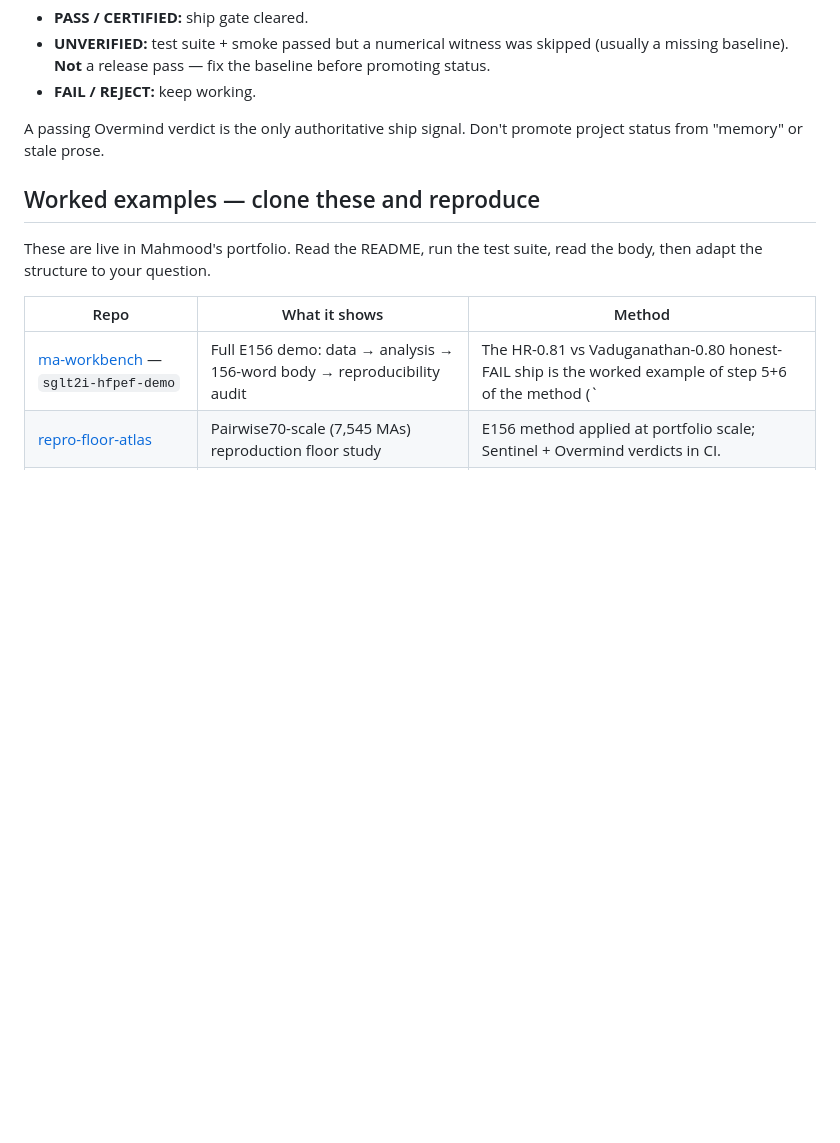
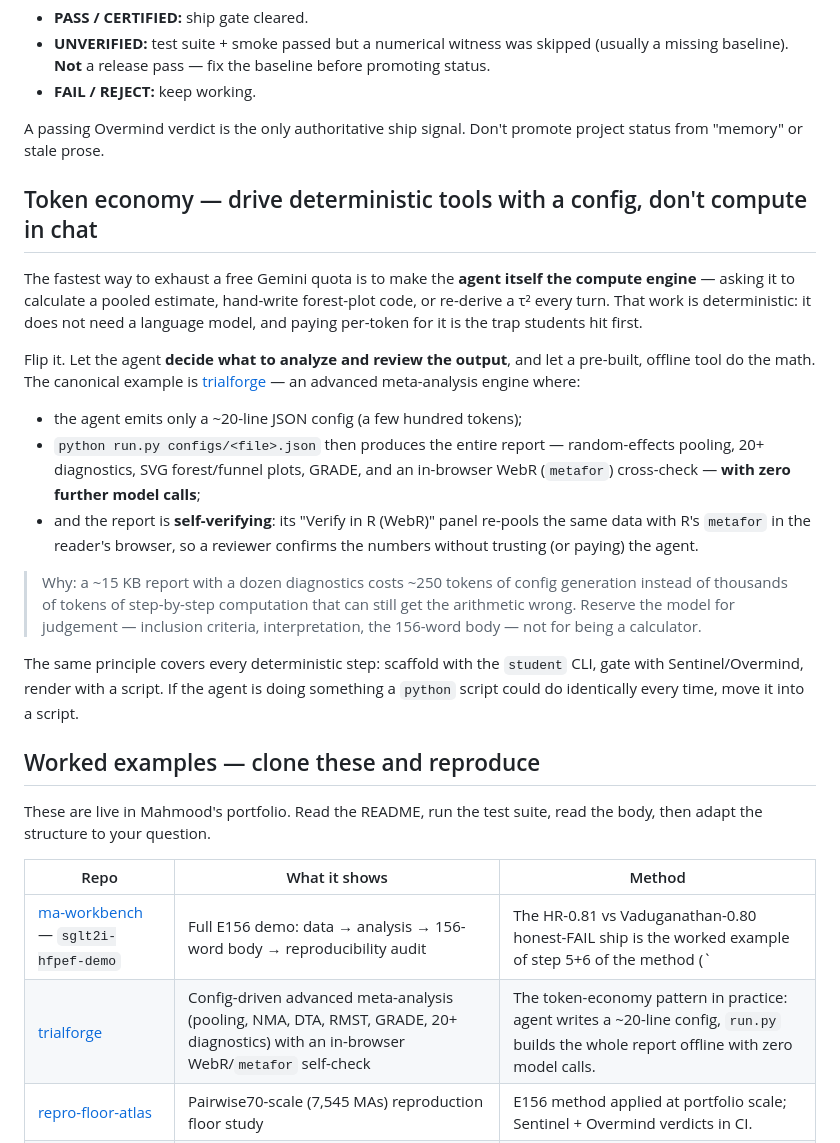
Before and after one commit to mahmood726-cyber/e156-ecosystem-starter, a Markdown page: STUDENT-WORKFLOW.md, the part around the change. GitHub-like rendering; blank space fills up the shorter version.

Commit message:
docs: add token-economy guidance + trialforge worked example
Students hit free Gemini-CLI quota limits fast because they make the agent the
compute engine. Add a "Token economy" section to STUDENT-WORKFLOW.md: let the
agent decide what to analyze and review output, and let a pre-built, offline
tool do the deterministic math. trialforge is the worked example — agent writes
a ~20-line config, run.py builds the whole report (pooling, 20+ diagnostics,
SVG plots, GRADE, in-browser WebR/metafor self-check) with zero further model
calls. Also add trialforge as a worked-examples row.

Co-Authored-By: Claude Opus 4.7 (1M context) <noreply@anthropic.com>

```diff
--- a/STUDENT-WORKFLOW.md
+++ b/STUDENT-WORKFLOW.md
@@ -128,6 +128,37 @@ Emits one of: `PASS`, `CERTIFIED`, `FAIL`, `UNVERIFIED`, `REJECT`.
 A passing Overmind verdict is the only authoritative ship signal. Don't
 promote project status from "memory" or stale prose.
 
+## Token economy — drive deterministic tools with a config, don't compute in chat
+
+The fastest way to exhaust a free Gemini quota is to make the **agent itself the
+compute engine** — asking it to calculate a pooled estimate, hand-write
+forest-plot code, or re-derive a τ² every turn. That work is deterministic: it
+does not need a language model, and paying per-token for it is the trap students
+hit first.
+
+Flip it. Let the agent **decide what to analyze and review the output**, and let
+a pre-built, offline tool do the math. The canonical example is
+[trialforge](https://github.com/mahmood726-cyber/trialforge) — an advanced
+meta-analysis engine where:
+
+- the agent emits only a ~20-line JSON config (a few hundred tokens);
+- `python run.py configs/<file>.json` then produces the entire report —
+  random-effects pooling, 20+ diagnostics, SVG forest/funnel plots, GRADE, and
+  an in-browser WebR (`metafor`) cross-check — **with zero further model calls**;
+- and the report is **self-verifying**: its "Verify in R (WebR)" panel re-pools
+  the same data with R's `metafor` in the reader's browser, so a reviewer
+  confirms the numbers without trusting (or paying) the agent.
+
+> Why: a ~15 KB report with a dozen diagnostics costs ~250 tokens of config
+> generation instead of thousands of tokens of step-by-step computation that can
+> still get the arithmetic wrong. Reserve the model for judgement — inclusion
+> criteria, interpretation, the 156-word body — not for being a calculator.
+
+The same principle covers every deterministic step: scaffold with the `student`
+CLI, gate with Sentinel/Overmind, render with a script. If the agent is doing
+something a `python` script could do identically every time, move it into a
+script.
+
 ## Worked examples — clone these and reproduce
 
 These are live in Mahmood's portfolio. Read the README, run the test suite,
@@ -136,6 +167,7 @@ read the body, then adapt the structure to your question.
 | Repo | What it shows | Method |
 |---|---|---|
 | [ma-workbench](https://github.com/mahmood726-cyber/ma-workbench) — `sglt2i-hfpef-demo` | Full E156 demo: data → analysis → 156-word body → reproducibility audit | The HR-0.81 vs Vaduganathan-0.80 honest-FAIL ship is the worked example of step 5+6 of the method (`|Δ|=0.007 > 0.005`, shipped anyway with full transparency). |
+| [trialforge](https://github.com/mahmood726-cyber/trialforge) | Config-driven advanced meta-analysis (pooling, NMA, DTA, RMST, GRADE, 20+ diagnostics) with an in-browser WebR/`metafor` self-check | The token-economy pattern in practice: agent writes a ~20-line config, `run.py` builds the whole report offline with zero model calls. |
 | [repro-floor-atlas](https://github.com/mahmood726-cyber/repro-floor-atlas) | Pairwise70-scale (7,545 MAs) reproduction floor study | E156 method applied at portfolio scale; Sentinel + Overmind verdicts in CI. |
 | [responder-floor-atlas](https://github.com/mahmood726-cyber/responder-floor-atlas) | Empirical-MID-vs-canonical study with bootstrap CIs | Demonstrates the spec-lock cycle: feasibility tag → amendment tag → results tag. |
 | [impossible-ma](https://github.com/mahmood726-cyber/impossible-ma) | "Possibility Envelope" primitive (k=1, missing SE, adversarial) | Shows fail-closed extractor design + 88-test coverage on a single primitive. |
```
